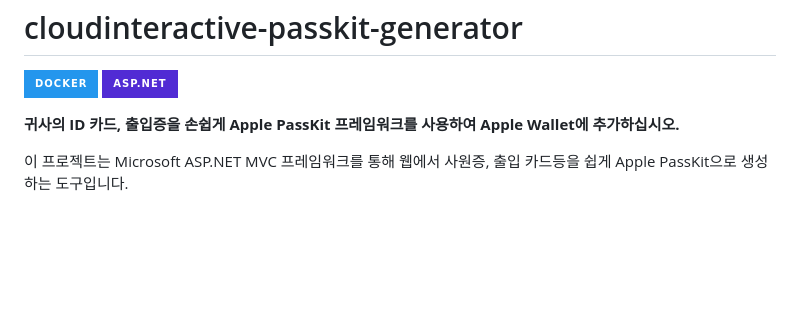
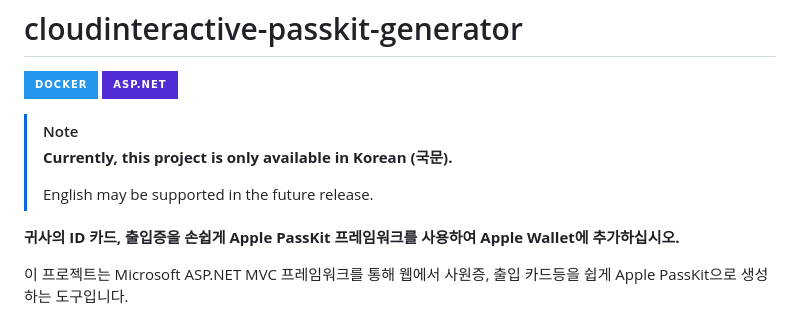
Before and after one commit to Coppermine-SP/cloudinteractive-passkit-generator, a Markdown page: README.md, the part around the change. Drawn GitHub-style; badges without logos; blank space fills up the shorter version.

```diff
--- a/README.md
+++ b/README.md
@@ -1,5 +1,10 @@
  # cloudinteractive-passkit-generator
 <img src="https://img.shields.io/badge/Docker-2496ED?style=for-the-badge&logo=Docker&logoColor=white"> <img src="https://img.shields.io/badge/ASP.NET-512BD4?style=for-the-badge&logo=blazor&logoColor=white">
+
+>[!NOTE]
+>**Currently, this project is only available in Korean (국문).**
+>
+>English may be supported in the future release.
 
 **귀사의 ID 카드, 출입증을 손쉽게 Apple PassKit 프레임워크를 사용하여 Apple Wallet에 추가하십시오.**
 
```
